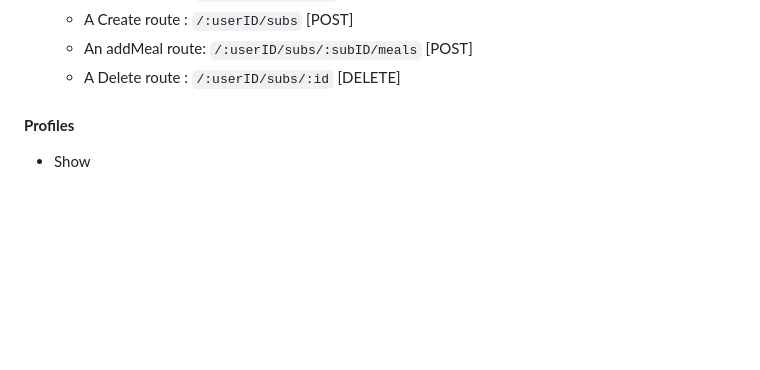
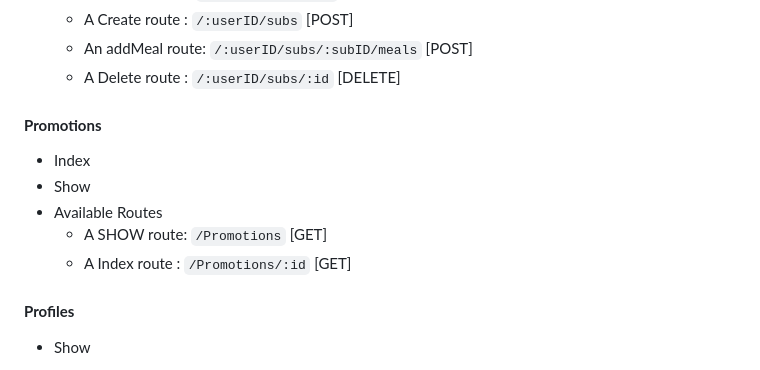
Before and after one commit to mahmoudv2017/Project_backend, a Markdown page: Requirments.md, the part around the change. Drawn GitHub-style; blank space fills up the shorter version.

```diff
--- a/Requirments.md
+++ b/Requirments.md
@@ -112,6 +112,13 @@ These are the notes from a meeting with the frontend developer that describe wha
     * A Create route : `/:userID/subs` [POST]
     * An addMeal route: `/:userID/subs/:subID/meals` [POST]
     * A Delete route : `/:userID/subs/:id` [DELETE]
+
+#### **Promotions**
+- Index
+- Show
+- Available Routes
+    * A SHOW route: `/Promotions` [GET]
+    * A Index route : `/Promotions/:id` [GET]
 
 #### **Profiles**
 
```
